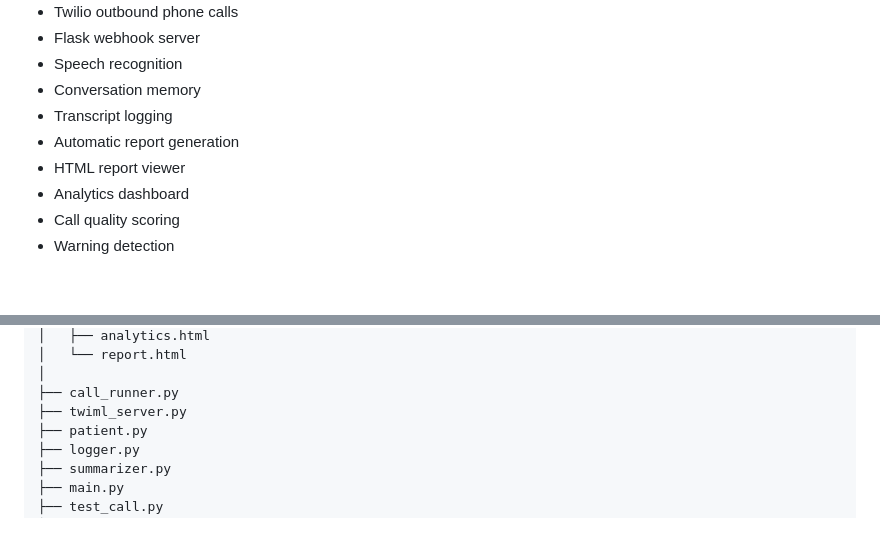
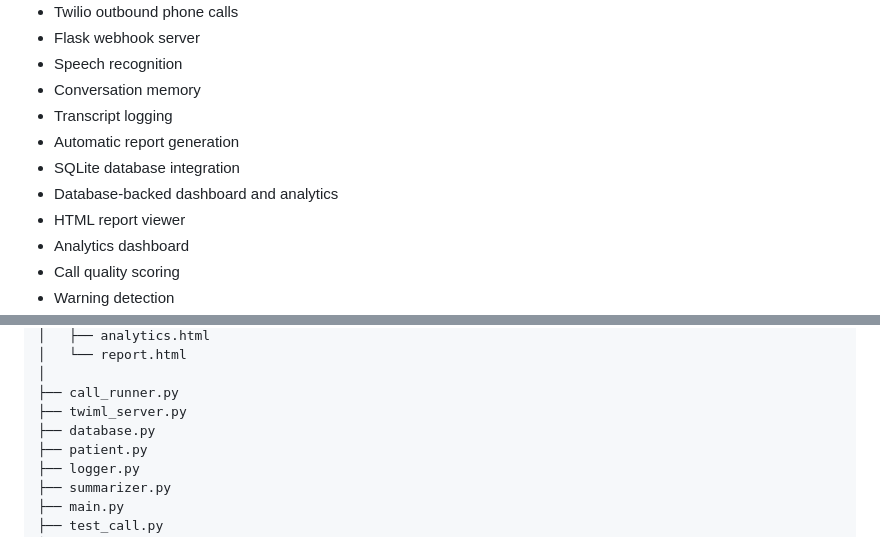
Before and after one commit to dandrek123/athena-voice-bot, a Markdown page: README.md, 2 parts joined by grey strips. GitHub-like rendering; blank space fills up the shorter version.

```diff
--- a/README.md
+++ b/README.md
@@ -34,6 +36,8 @@ Athena simulates realistic healthcare phone conversations for testing conversati
 - Conversation memory
 - Transcript logging
 - Automatic report generation
+- SQLite database integration
+- Database-backed dashboard and analytics
 - HTML report viewer
 - Analytics dashboard
 - Call quality scoring
@@ -132,6 +136,7 @@ athena-voice-bot/
 │
 ├── call_runner.py
 ├── twiml_server.py
+├── database.py
 ├── patient.py
 ├── logger.py
 ├── summarizer.py
```
Also changed, not shown: other parts of README.md (+28 -1 lines).
